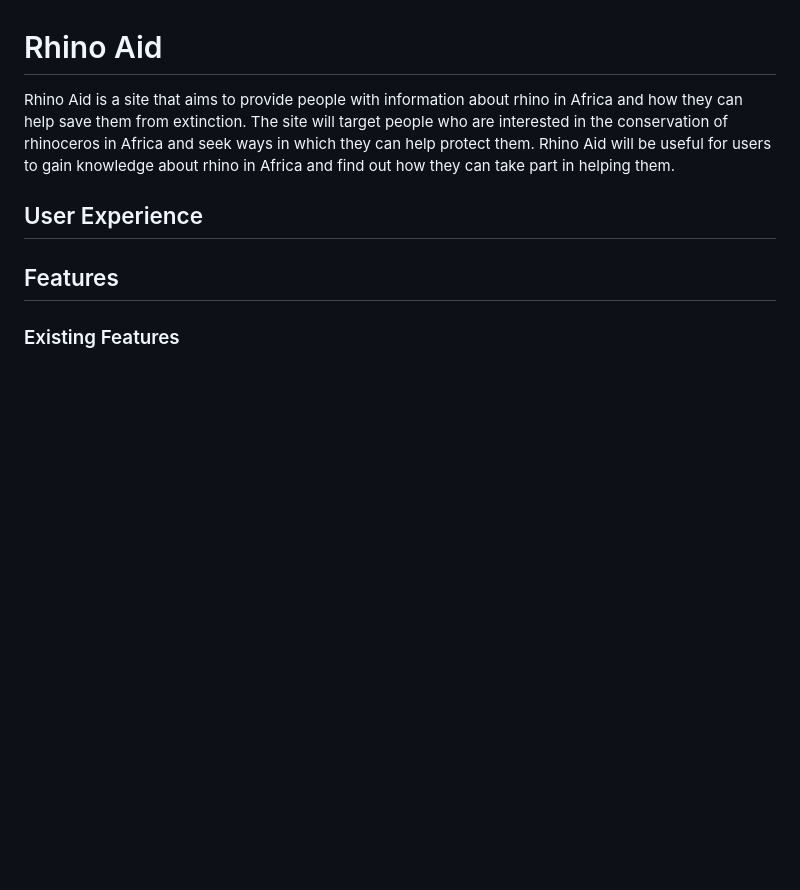
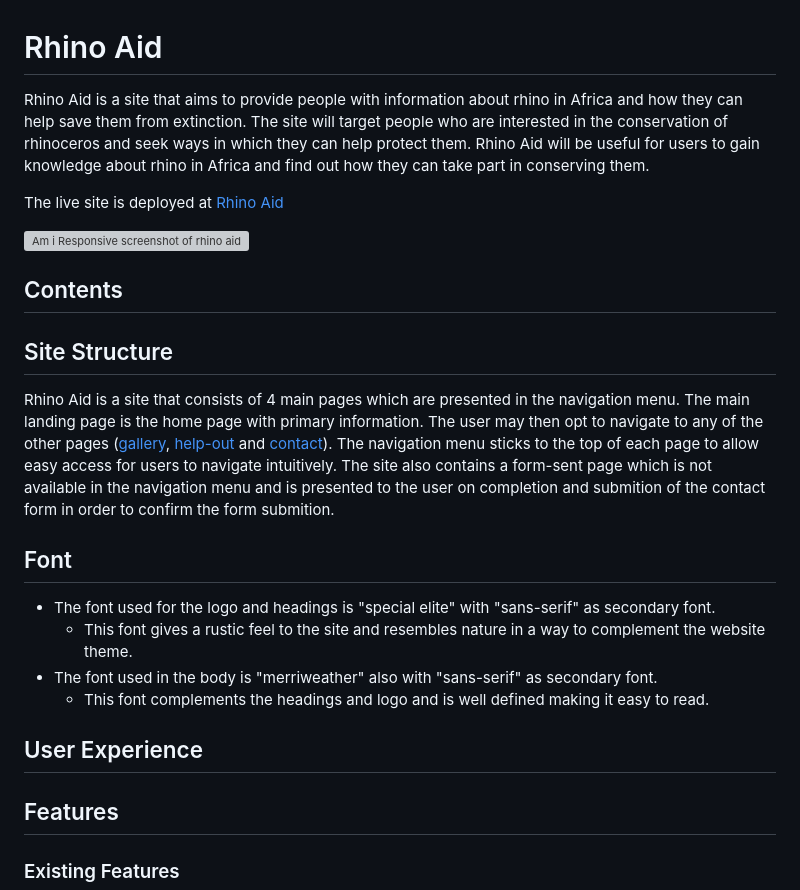
Before and after one commit to Tony118g/rhino-aid, a Markdown page: README.md, the part around the change. Drawn GitHub-style; blank space fills up the shorter version; grey boxes are pictures that could not be loaded.

```diff
--- a/README.md
+++ b/README.md
@@ -1,6 +1,23 @@
 # Rhino Aid
 
-Rhino Aid is a site that aims to provide people with information about rhino in Africa and how they can help save them from extinction. The site will target people who are interested in the conservation of rhinoceros in Africa and seek ways in which they can help protect them. Rhino Aid will be useful for users to gain knowledge about rhino in Africa and find out how they can take part in helping them.
+Rhino Aid is a site that aims to provide people with information about rhino in Africa and how they can help save them from extinction. The site will target people who are interested in the conservation of rhinoceros and seek ways in which they can help protect them. Rhino Aid will be useful for users to gain knowledge about rhino in Africa and find out how they can take part in conserving them.
+
+The live site is deployed at [Rhino Aid](https://tony118g.github.io/rhino-aid/index.html)
+
+![Am i Responsive screenshot of rhino aid ](am-i-resposive-screenshot.png)
+
+## Contents
+
+## Site Structure
+
+Rhino Aid is a site that consists of 4 main pages which are presented in the navigation menu. The main landing page is the home page with primary information. The user may then opt to navigate to any of the other pages ([gallery](https://tony118g.github.io/rhino-aid/gallery.html), [help-out](https://tony118g.github.io/rhino-aid/help-out.html) and [contact](https://tony118g.github.io/rhino-aid/contact.html)). The navigation menu sticks to the top of each page to allow easy access for users to navigate intuitively. The site also contains a form-sent page which is not available in the navigation menu and is presented to the user on completion and submition of the contact form in order to confirm the form submition.
+
+## Font
+
+* The font used for the logo and headings is "special elite" with "sans-serif" as secondary font.
+    * This font gives a rustic feel to the site and resembles nature in a way to complement the website theme.
+* The font used in the body is "merriweather" also with "sans-serif" as secondary font.
+    * This font complements the headings and logo and is well defined making it easy to read.
 
 ## User Experience
 
```
Also changed, not shown: assets/images/am-i-responsive-screenshot.png (added).
